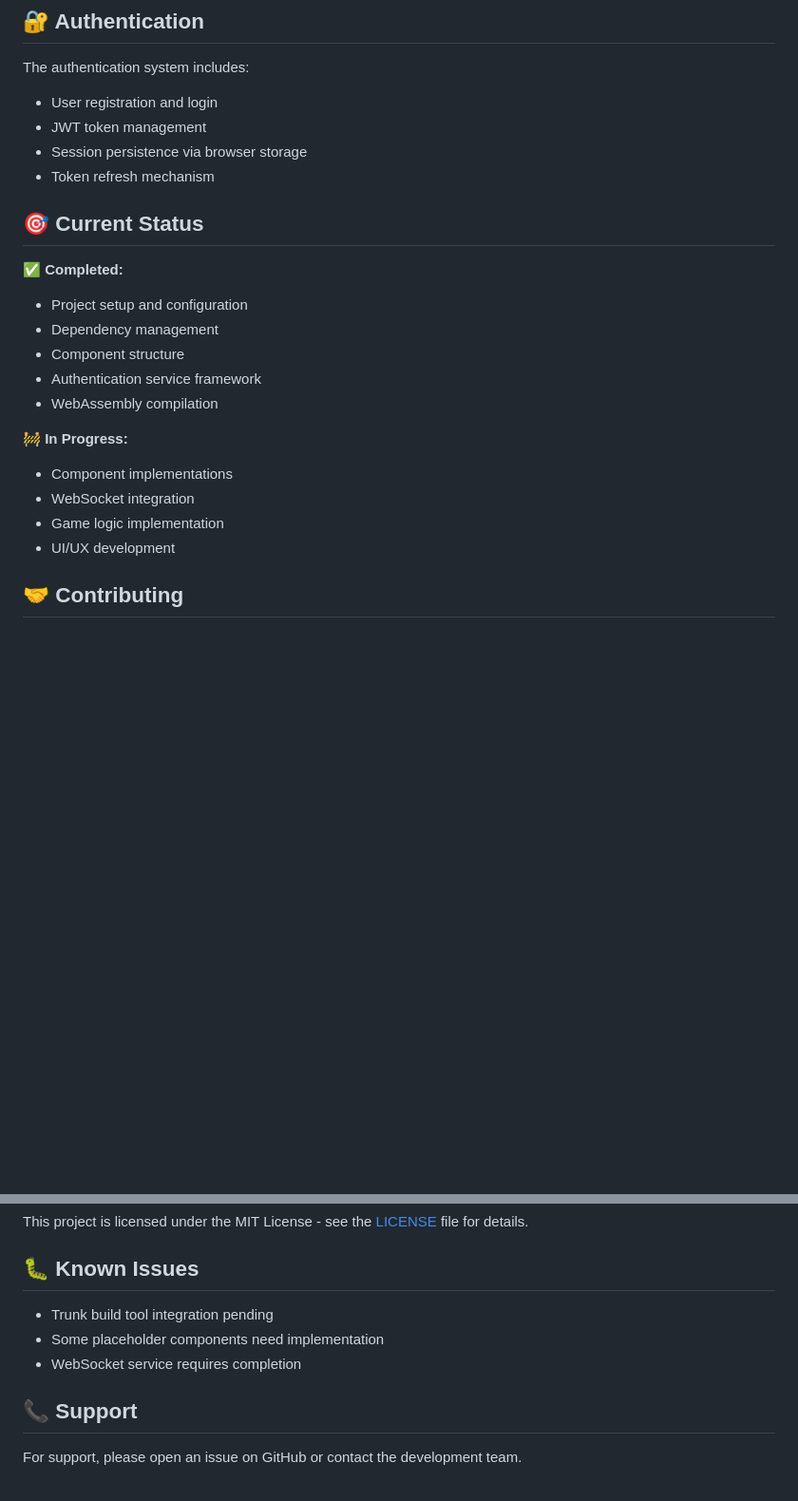
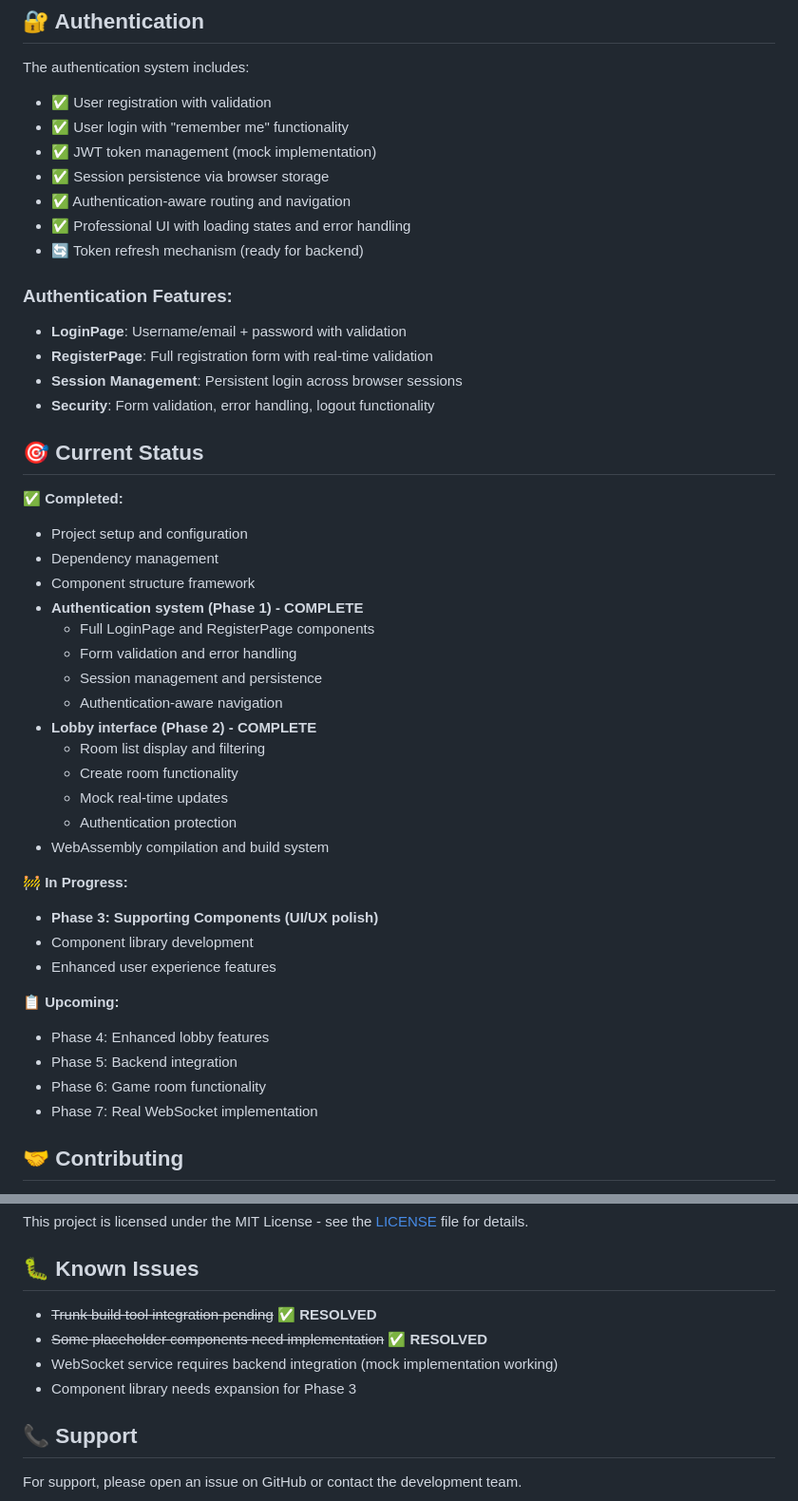
Before and after one commit to AlabamaMike/primoPokerWasmClient, a Markdown page: README.md, 2 parts joined by grey strips. Shown at 95% size. Drawn GitHub-style; blank space fills up the shorter version.

```diff
--- a/README.md
+++ b/README.md
@@ -122,25 +122,48 @@ The application follows a component-based architecture with:
 ## 🔐 Authentication
 
 The authentication system includes:
-- User registration and login
-- JWT token management
-- Session persistence via browser storage
-- Token refresh mechanism
+- ✅ User registration with validation
+- ✅ User login with "remember me" functionality
+- ✅ JWT token management (mock implementation)
+- ✅ Session persistence via browser storage
+- ✅ Authentication-aware routing and navigation
+- ✅ Professional UI with loading states and error handling
+- 🔄 Token refresh mechanism (ready for backend)
+
+### Authentication Features:
+- **LoginPage**: Username/email + password with validation
+- **RegisterPage**: Full registration form with real-time validation
+- **Session Management**: Persistent login across browser sessions
+- **Security**: Form validation, error handling, logout functionality
 
 ## 🎯 Current Status
 
 **✅ Completed:**
 - Project setup and configuration
 - Dependency management
-- Component structure
-- Authentication service framework
-- WebAssembly compilation
+- Component structure framework
+- **Authentication system (Phase 1) - COMPLETE**
+  - Full LoginPage and RegisterPage components
+  - Form validation and error handling
+  - Session management and persistence
+  - Authentication-aware navigation
+- **Lobby interface (Phase 2) - COMPLETE**
+  - Room list display and filtering
+  - Create room functionality
+  - Mock real-time updates
+  - Authentication protection
+- WebAssembly compilation and build system
 
 **🚧 In Progress:**
-- Component implementations
-- WebSocket integration
-- Game logic implementation
-- UI/UX development
+- **Phase 3: Supporting Components (UI/UX polish)**
+- Component library development
+- Enhanced user experience features
+
+**📋 Upcoming:**
+- Phase 4: Enhanced lobby features
+- Phase 5: Backend integration
+- Phase 6: Game room functionality
+- Phase 7: Real WebSocket implementation
 
 ## 🤝 Contributing
 
@@ -156,9 +179,10 @@ This project is licensed under the MIT License - see the [LICENSE](LICENSE) file
 
 ## 🐛 Known Issues
 
-- Trunk build tool integration pending
-- Some placeholder components need implementation
-- WebSocket service requires completion
+- ~~Trunk build tool integration pending~~ ✅ **RESOLVED**
+- ~~Some placeholder components need implementation~~ ✅ **RESOLVED**
+- WebSocket service requires backend integration (mock implementation working)
+- Component library needs expansion for Phase 3
 
 ## 📞 Support
 
```
Also changed, not shown: IMPLEMENTATION_PLAN.md (+93 -55 lines), PHASE1_COMPLETION_SUMMARY.md (added, +230 -0 lines).
